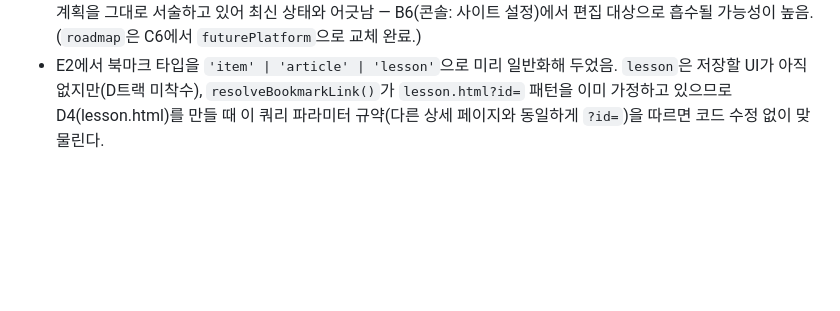
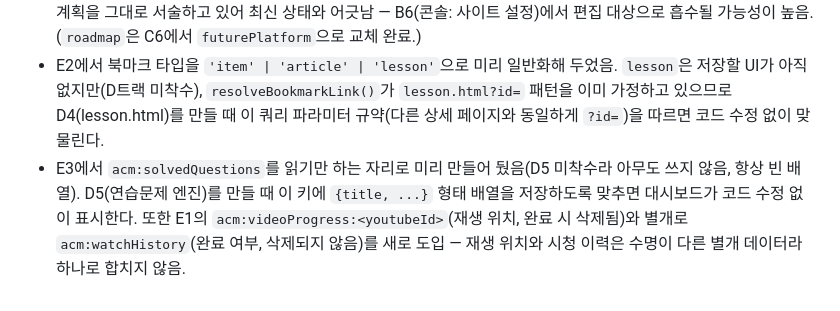
Before and after one commit to bonogyuyoung/ACM-website, a Markdown page: BACKLOG.md, the part around one of its changes. GitHub-like rendering; blank space fills up the shorter version.

```diff
--- a/BACKLOG.md
+++ b/BACKLOG.md
@@ -217,3 +217,4 @@
 - C4 구현 중 스키마에 없던 두 필드를 도입함: 항목의 `publishedAt`(월별 그룹핑 키, final stage 도달 시점) · `config.publishCadence`가 숫자(월간 목표 건수)라는 가정. 콘솔(B4/B6)에서 이 필드들을 실제로 입력받도록 설계할 때 참고할 것.
 - `data.js`의 `teamRoles`(역할 6종 설명문)와 `roadmap`(3단계 설명문)이 v3 리팩터 이후에도 원래 하드코딩된 문구 그대로 남아 있음. 팀원 이름은 아니지만 로드맵 문구("June Prototype", "Summer Archive" 등)는 문서상 폐기된 옛 계획을 그대로 서술하고 있어 최신 상태와 어긋남 — B6(콘솔: 사이트 설정)에서 편집 대상으로 흡수될 가능성이 높음. (`roadmap`은 C6에서 `futurePlatform`으로 교체 완료.)
 - E2에서 북마크 타입을 `'item' | 'article' | 'lesson'`으로 미리 일반화해 두었음. `lesson`은 저장할 UI가 아직 없지만(D트랙 미착수), `resolveBookmarkLink()`가 `lesson.html?id=` 패턴을 이미 가정하고 있으므로 D4(lesson.html)를 만들 때 이 쿼리 파라미터 규약(다른 상세 페이지와 동일하게 `?id=`)을 따르면 코드 수정 없이 맞물린다.
+- E3에서 `acm:solvedQuestions`를 읽기만 하는 자리로 미리 만들어 뒀음(D5 미착수라 아무도 쓰지 않음, 항상 빈 배열). D5(연습문제 엔진)를 만들 때 이 키에 `{title, ...}` 형태 배열을 저장하도록 맞추면 대시보드가 코드 수정 없이 표시한다. 또한 E1의 `acm:videoProgress:<youtubeId>`(재생 위치, 완료 시 삭제됨)와 별개로 `acm:watchHistory`(완료 여부, 삭제되지 않음)를 새로 도입 — 재생 위치와 시청 이력은 수명이 다른 별개 데이터라 하나로 합치지 않음.
```
Also changed, not shown: other parts of BACKLOG.md (+1 -1 lines), CHANGELOG.md (+1 -0 lines).
